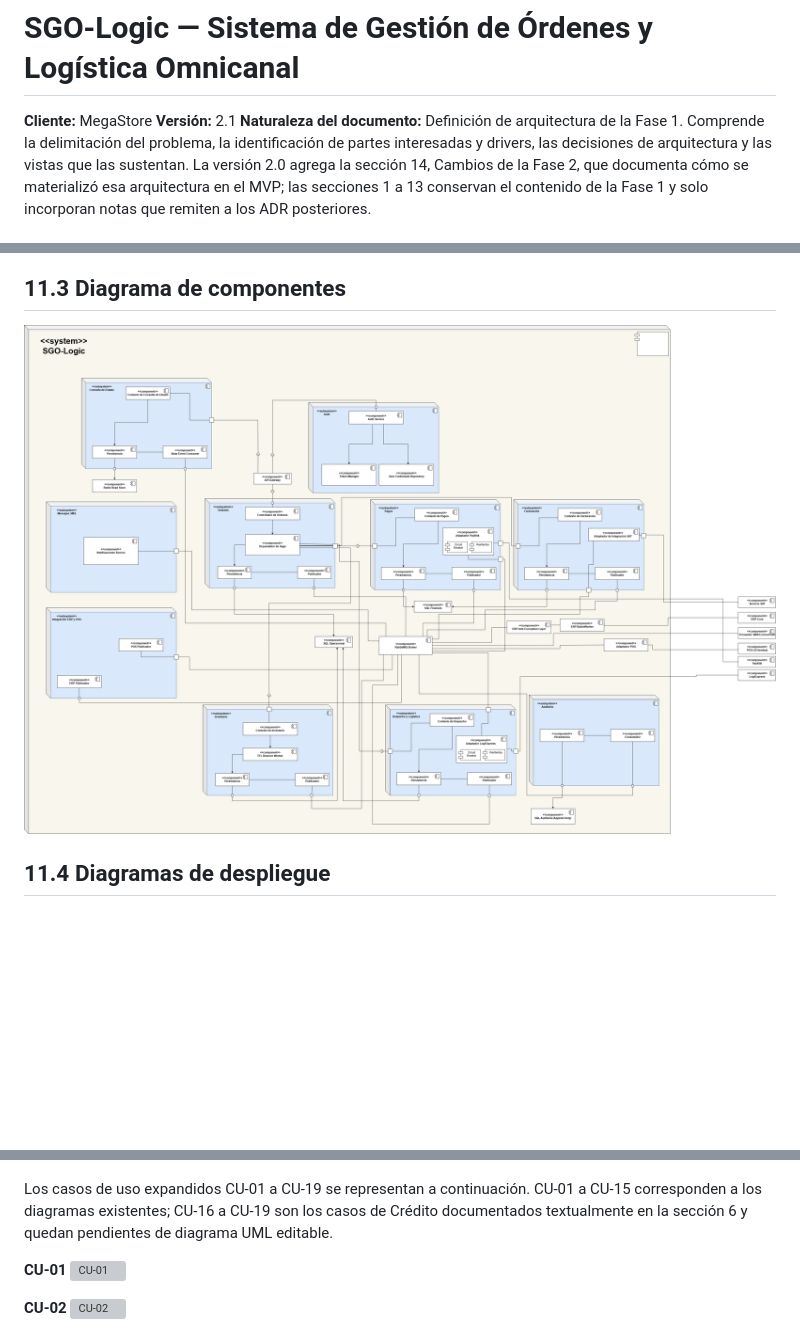
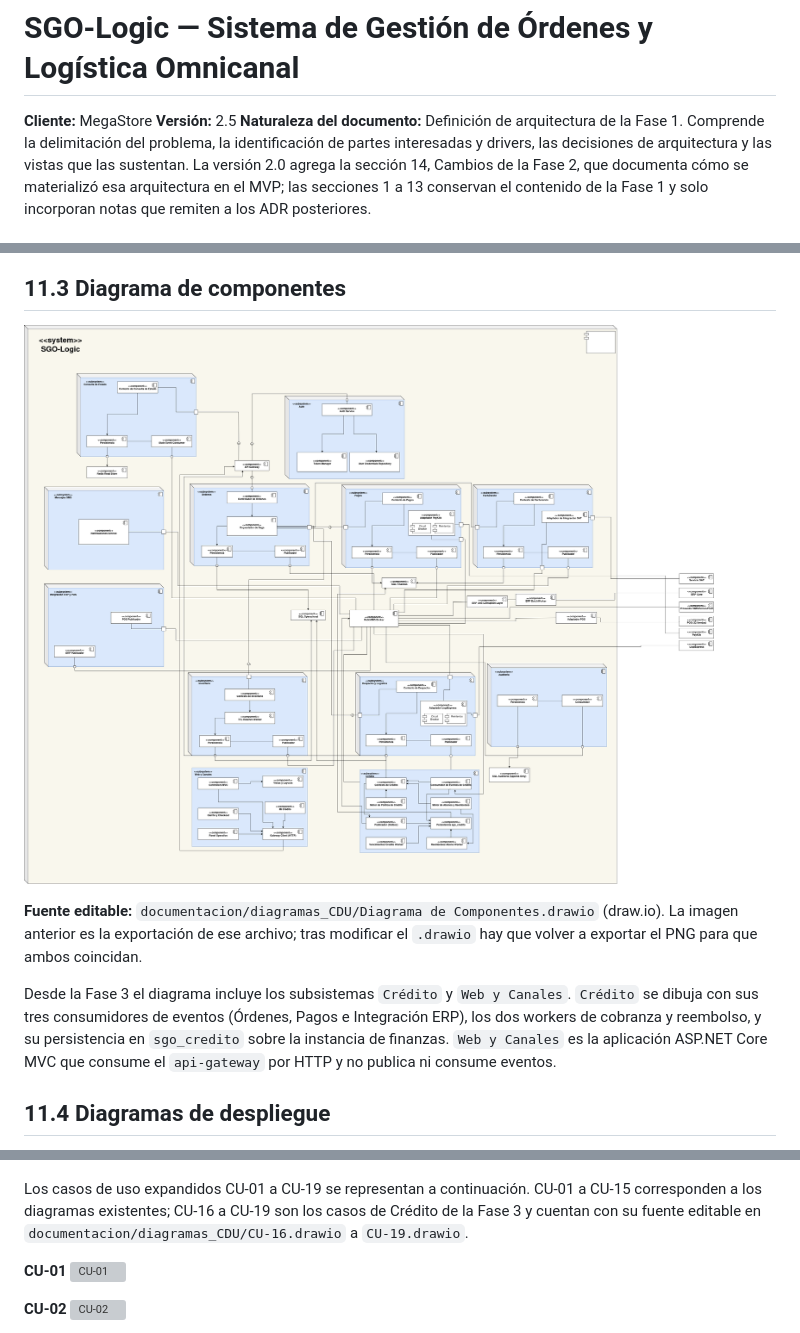
Before and after one commit to JulioHerrera15/AYD2_B_2S2025_PROYECTO_G12, a Markdown page: documentacion/docs/DDA_SGOLogic.md, 3 parts joined by grey strips. GitHub-like rendering; pictures changed too: documentacion/img/Diagrama de Componentes.png; blank space fills up the shorter version; grey boxes are pictures that could not be loaded.

```diff
--- a/documentacion/docs/DDA_SGOLogic.md
+++ b/documentacion/docs/DDA_SGOLogic.md
@@ -2,7 +2,7 @@
 # SGO-Logic — Sistema de Gestión de Órdenes y Logística Omnicanal
 
 **Cliente:** MegaStore
-**Versión:** 2.1
+**Versión:** 2.5
 **Naturaleza del documento:** Definición de arquitectura de la Fase 1. Comprende la delimitación del problema, la identificación de partes interesadas y drivers, las decisiones de arquitectura y las vistas que las sustentan. La versión 2.0 agrega la sección 14, Cambios de la Fase 2, que documenta cómo se materializó esa arquitectura en el MVP; las secciones 1 a 13 conservan el contenido de la Fase 1 y solo incorporan notas que remiten a los ADR posteriores.
 
 ---
@@ -798,6 +798,10 @@ Vista de alto nivel de la arquitectura completa. **Notación:** no es UML; es un
 
 ![Diagrama de Componentes](../img/Diagrama%20de%20Componentes.png)
 
+**Fuente editable:** `documentacion/diagramas_CDU/Diagrama de Componentes.drawio` (draw.io). La imagen anterior es la exportación de ese archivo; tras modificar el `.drawio` hay que volver a exportar el PNG para que ambos coincidan.
+
+Desde la Fase 3 el diagrama incluye los subsistemas `Crédito` y `Web y Canales`. `Crédito` se dibuja con sus tres consumidores de eventos (Órdenes, Pagos e Integración ERP), los dos workers de cobranza y reembolso, y su persistencia en `sgo_credito` sobre la instancia de finanzas. `Web y Canales` es la aplicación ASP.NET Core MVC que consume el `api-gateway` por HTTP y no publica ni consume eventos.
+
 ## 11.4 Diagramas de despliegue
 
 Muestran los artefactos físicos del sistema y su integración con los componentes de software. La vista lógica presenta la distribución de servicios, mensajería y almacenes de datos; la vista física presenta el clúster de contenedores, los servidores de base de datos y el punto de entrada. Ambas reflejan los escenarios de calidad: escalado horizontal independiente por servicio (EAC-01, EAC-04), el modelo de lectura en Redis (EAC-02), la base de auditoría separada de solo inserción (EAC-03) y el bloqueo optimista con expiración en Inventario (EAC-05).
@@ -818,7 +822,7 @@ El diagrama de casos de uso de negocio de alto nivel presenta los procesos de ne
 
 ![Diagrama de Casos de Uso de Negocio de Alto Nivel](../img/Diagrama%20de%20Casos%20de%20Uso%20de%20Negocio%20de%20Alto%20Nivel.png)
 
-Los casos de uso expandidos CU-01 a CU-19 se representan a continuación. CU-01 a CU-15 corresponden a los diagramas existentes; CU-16 a CU-19 son los casos de Crédito documentados textualmente en la sección 6 y quedan pendientes de diagrama UML editable.
+Los casos de uso expandidos CU-01 a CU-19 se representan a continuación. CU-01 a CU-15 corresponden a los diagramas existentes; CU-16 a CU-19 son los casos de Crédito de la Fase 3 y cuentan con su fuente editable en `documentacion/diagramas_CDU/CU-16.drawio` a `CU-19.drawio`.
 
 **CU-01**
 ![CU-01](../diagramas_CDU/CU-01.svg)
```
Also changed, not shown: other parts of documentacion/docs/DDA_SGOLogic.md (+14 -0 lines), README.md (+1 -1 lines), documentacion/Gestion_Proyecto/Plan_Tablero_Trello.md (+3 -1 lines), 9 other files.
